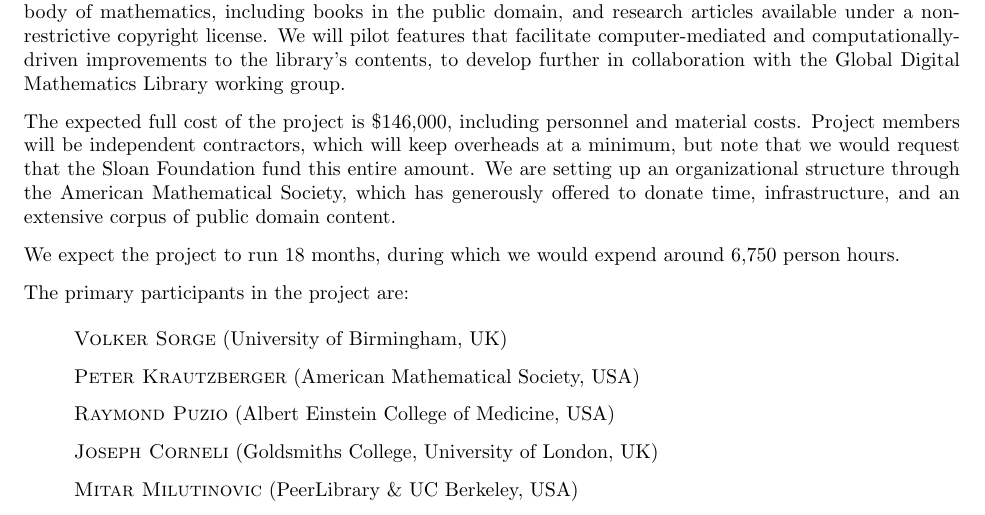
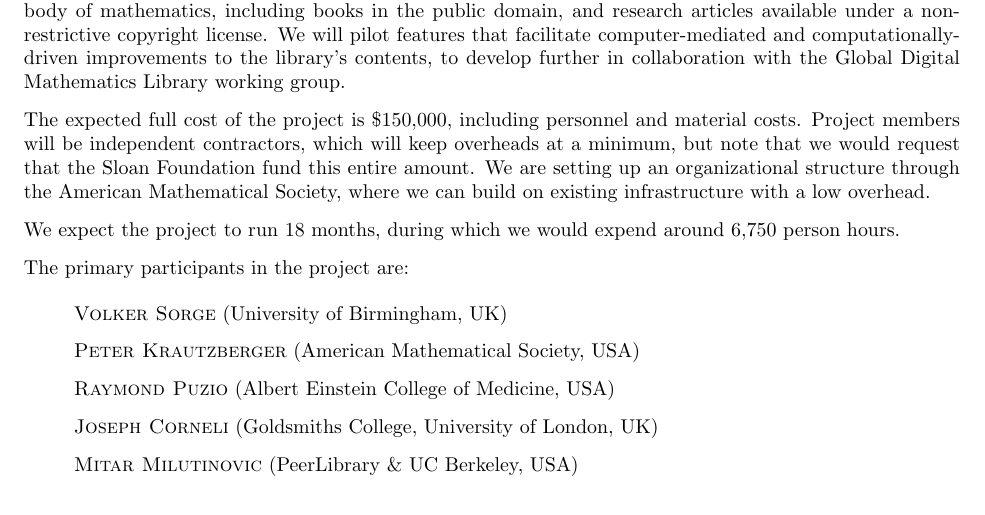
Before and after one commit to holtzermann17/pdbooks, a LaTeX letter (short-letter.tex): part of the page, cut so that both start at the same text. Compiled offline with pdfLaTeX.

Commit message:
update short letter

```diff
--- a/short-letter.tex
+++ b/short-letter.tex
@@ -72,13 +72,13 @@ computationally-driven improvements to the library's contents, to
 develop further in collaboration with the Global Digital Mathematics
 Library working group.
 
-The expected full cost of the project is \$146,000, including
+The expected full cost of the project is \$150,000, including
 personnel and material costs.  Project members will be independent
 contractors, which will keep overheads at a minimum, but note that we
 would request that the Sloan Foundation fund this entire amount.  We
 are setting up an organizational structure through the American
-Mathematical Society, which has generously offered to donate time,
-infrastructure, and an extensive corpus of public domain content.
+Mathematical Society, where we can build on existing infrastructure
+with a low overhead.
 
 We expect the project to run 18 months, during which we would expend
 around 6,750 person hours.
```
